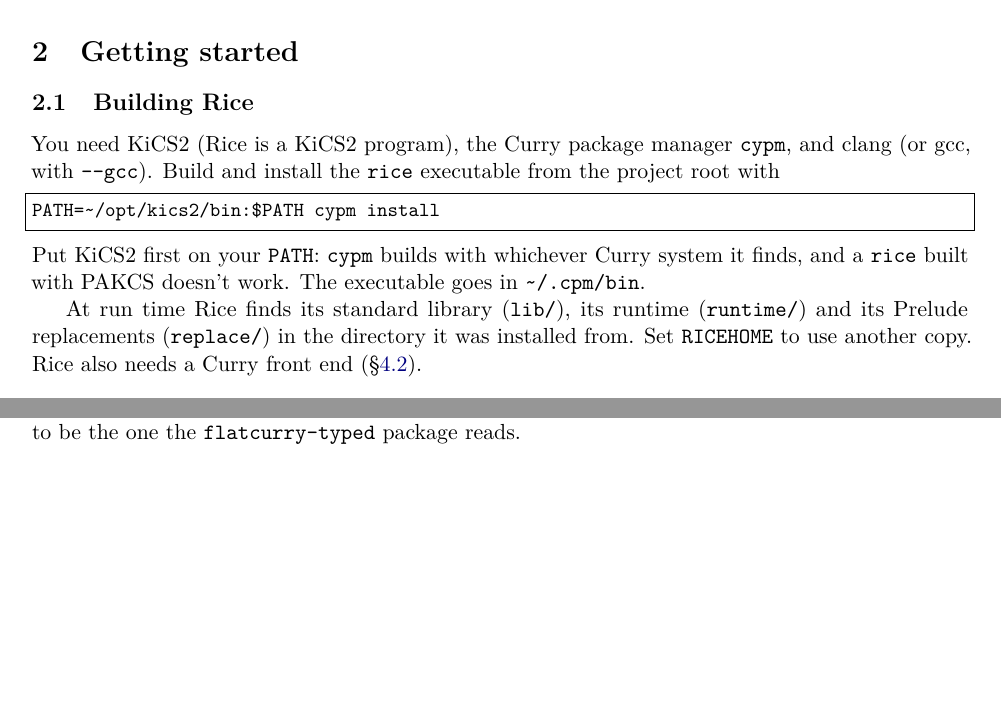
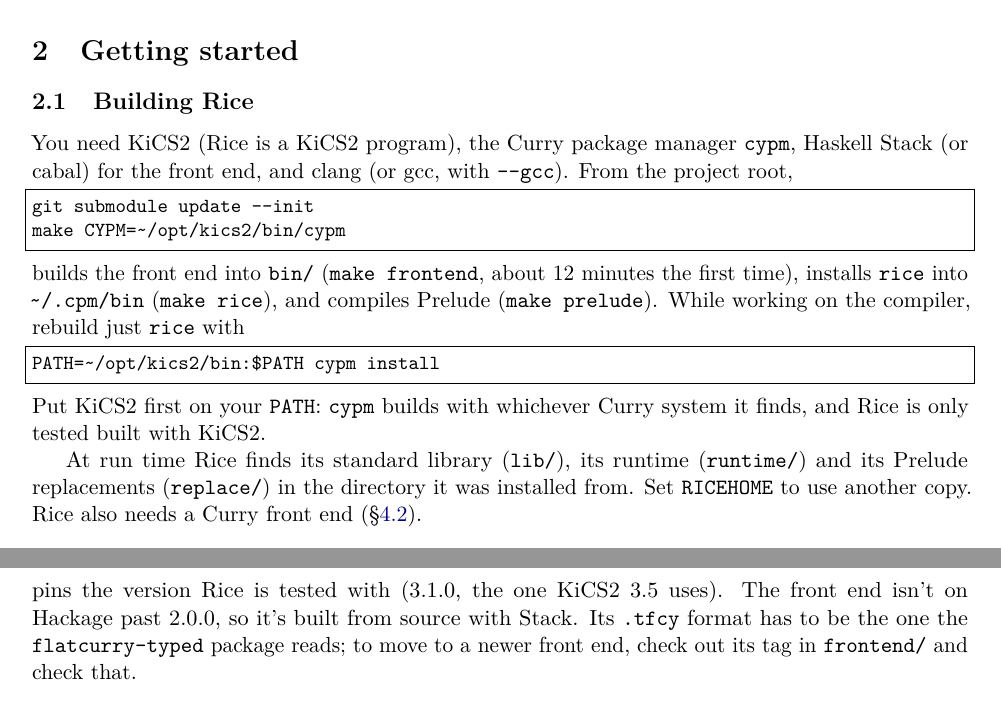
Before and after one commit to libbys-up/rice, a LaTeX paper (src/developers-manual.tex): two parts of pages 3 and 7 of 24 before the commit and two parts of pages 3 and 8 of 24 after it, joined at a grey line, cut so that both start at the same text, the shorter picture padded with empty space. Compiled offline with pdfLaTeX.

Commit message:
Pin the Curry front end as a submodule; add a Makefile and README
- frontend/ is curry-frontend at v3.1.0, the version KiCS2 3.5 uses (it
  isn't on Hackage past 2.0.0). `make frontend` builds it into bin/ with
  Stack, or cabal.
- `make` builds the front end, installs rice with cypm, and compiles
  Prelude. CPM has no install hooks, so cypm alone can't build the front
  end; a bare `cypm install` still works with the build system's.
- Rice.Frontend looks for bin/curry-frontend after $RICE_FRONTEND.
- README: installing, using, and the known limitations.

Co-Authored-By: Claude Opus 5.5 <noreply@anthropic.com>

```diff
--- a/src/developers-manual.tex
+++ b/src/developers-manual.tex
@@ -117,14 +117,21 @@
 \subsection{Building Rice}
 
 You need KiCS2 (Rice is a KiCS2 program), the Curry package manager
-\code{cypm}, and clang (or gcc, with \code{--gcc}).  Build and install the
-\code{rice} executable from the project root with
+\code{cypm}, Haskell Stack (or cabal) for the front end, and clang (or gcc,
+with \code{--gcc}).  From the project root,
+\begin{lstlisting}[language=bash]
+git submodule update --init
+make CYPM=~/opt/kics2/bin/cypm
+\end{lstlisting}
+builds the front end into \file{bin/} (\code{make frontend}, about 12 minutes
+the first time), installs \code{rice} into \file{~/.cpm/bin}
+(\code{make rice}), and compiles Prelude (\code{make prelude}).  While working
+on the compiler, rebuild just \code{rice} with
 \begin{lstlisting}[language=bash]
 PATH=~/opt/kics2/bin:$PATH cypm install
 \end{lstlisting}
 Put KiCS2 first on your \code{PATH}: \code{cypm} builds with whichever Curry
-system it finds, and a \code{rice} built with PAKCS doesn't work.  The
-executable goes in \file{~/.cpm/bin}.
+system it finds, and Rice is only tested built with KiCS2.
 
 At run time Rice finds its standard library (\file{lib/}), its runtime
 (\file{runtime/}) and its Prelude replacements (\file{replace/}) in the
@@ -379,7 +388,3 @@
 \file{lib/}.  The front end writes each module's \file{.tfcy} into
 \file{.curry/rice-1.0.0/} beside its source, with Rice's own cache files.
 The front end executable is \code{RICE_FRONTEND} if that's set, otherwise
-the one of the Curry system Rice was built with, otherwise the first of
-\code{curry-frontend}, \code{kics2-frontend} and \code{pakcs-frontend} on
-\code{PATH}.  Its \file{.tfcy} format has to be the one the
-\code{flatcurry-typed} package reads.
@@ -386,3 +395,8 @@
+\file{frontend/} submodule, which pins the version Rice is tested with (3.1.0,
+the one KiCS2 3.5 uses).  The front end isn't on Hackage past 2.0.0, so it's
+built from source with Stack.  Its \file{.tfcy} format has to be the one the
+\code{flatcurry-typed} package reads; to move to a newer front end, check out
+its tag in \file{frontend/} and check that.
 
 \subsection{Separate compilation and caching}
 \label{sec:caching}
```
Also changed, not shown: current.md (+21 -0 lines), Makefile (added), README.md, src/developers-manual.tex (6 more changed lines), 3 other files.
